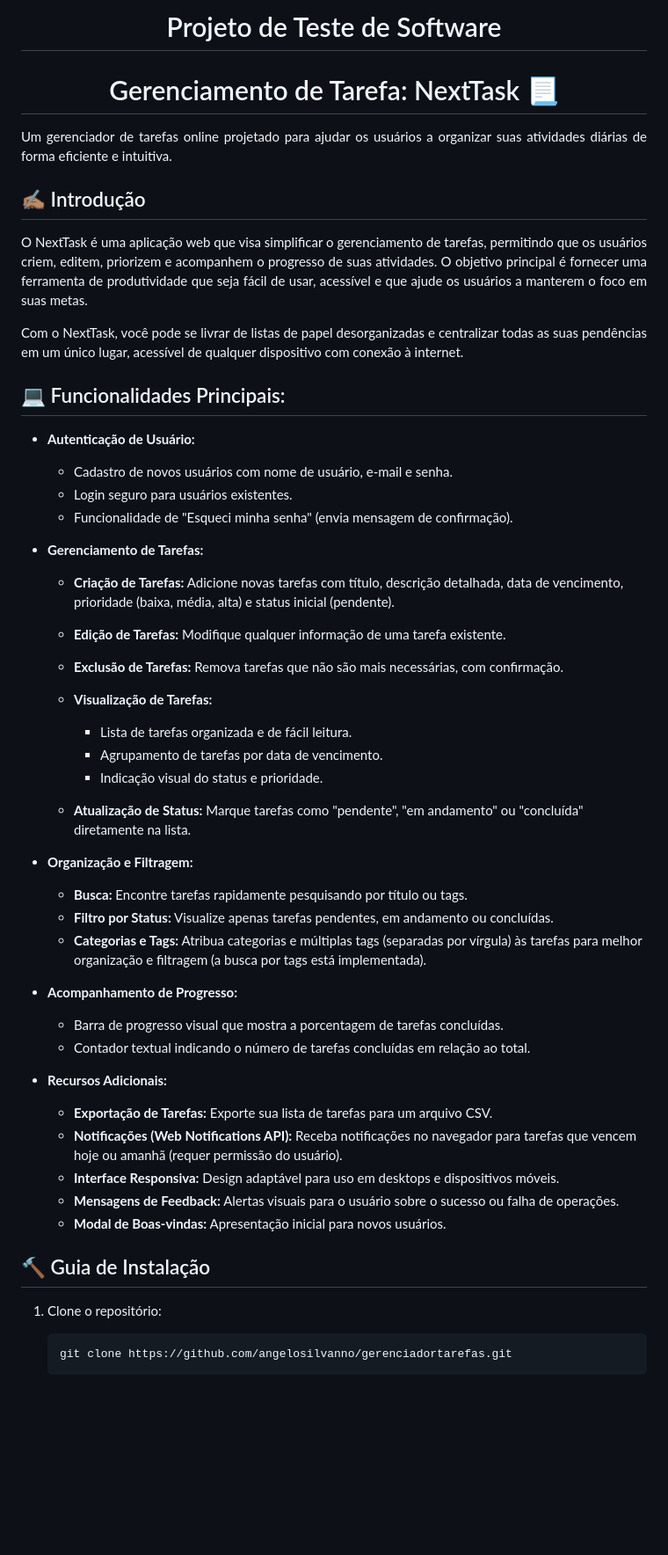
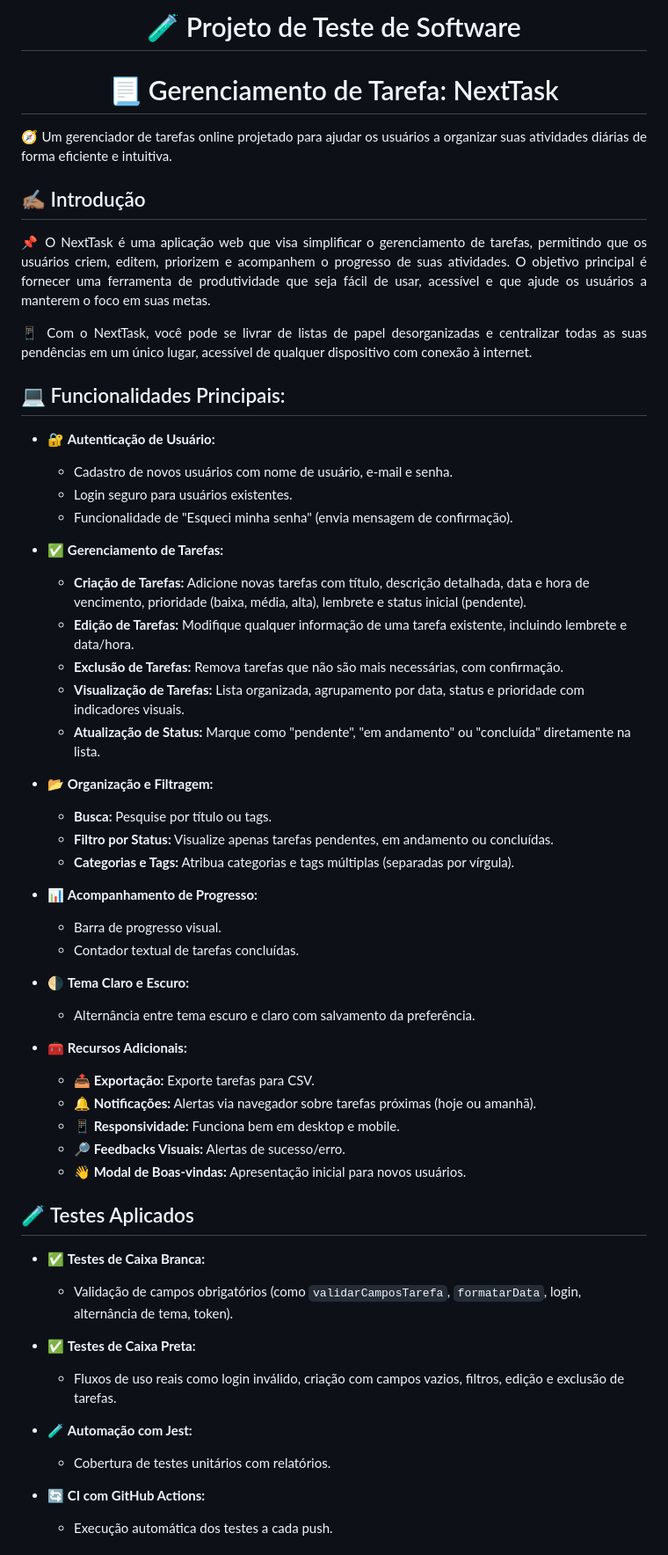
Before and after one commit to angelosilvanno/gerenciadortarefas, a Markdown page: README.md, the part around the change printed below. Shown: that part at 88% size. Rendered like a GitHub page; blank space fills up the shorter version.

Commit message:
Atualização README.md

````diff
--- a/README.md
+++ b/README.md
@@ -1,55 +1,58 @@
-<h1 align="center"> Projeto de Teste de Software </h1>
-<h1 align="center"> Gerenciamento de Tarefa: NextTask 📃 </h1>
+<h1 align="center">🧪 Projeto de Teste de Software</h1>
+<h1 align="center">📃 Gerenciamento de Tarefa: NextTask</h1>
 
-<p align="justify"> Um gerenciador de tarefas online projetado para ajudar os usuários a organizar suas atividades diárias de forma eficiente e intuitiva. </p>
+<p align="justify">🧭 Um gerenciador de tarefas online projetado para ajudar os usuários a organizar suas atividades diárias de forma eficiente e intuitiva.</p>
 
 ## ✍🏽 Introdução
 
-<p align="justify"> O NextTask é uma aplicação web que visa simplificar o gerenciamento de tarefas, permitindo que os usuários criem, editem, priorizem e acompanhem o progresso de suas atividades. O objetivo principal é fornecer uma ferramenta de produtividade que seja fácil de usar, acessível e que ajude os usuários a manterem o foco em suas metas.</p>
+<p align="justify">📌 O NextTask é uma aplicação web que visa simplificar o gerenciamento de tarefas, permitindo que os usuários criem, editem, priorizem e acompanhem o progresso de suas atividades. O objetivo principal é fornecer uma ferramenta de produtividade que seja fácil de usar, acessível e que ajude os usuários a manterem o foco em suas metas.</p>
 
- <p align="justify"> Com o NextTask, você pode se livrar de listas de papel desorganizadas e centralizar todas as suas pendências em um único lugar, acessível de qualquer dispositivo com conexão à internet.</p>
+<p align="justify">📱 Com o NextTask, você pode se livrar de listas de papel desorganizadas e centralizar todas as suas pendências em um único lugar, acessível de qualquer dispositivo com conexão à internet.</p>
 
-## **:computer:** Funcionalidades Principais:
+## 💻 Funcionalidades Principais:
 
-*   **Autenticação de Usuário:**
-    *   Cadastro de novos usuários com nome de usuário, e-mail e senha.
-    *   Login seguro para usuários existentes.
-    *   Funcionalidade de "Esqueci minha senha" (envia mensagem de confirmação).
-*   **Gerenciamento de Tarefas:**
+* 🔐 **Autenticação de Usuário:**
+  * Cadastro de novos usuários com nome de usuário, e-mail e senha.
+  * Login seguro para usuários existentes.
+  * Funcionalidade de "Esqueci minha senha" (envia mensagem de confirmação).
 
-    *   **Criação de Tarefas:** Adicione novas tarefas com título, descrição detalhada, data de vencimento, prioridade (baixa, média, alta) e status inicial (pendente).
-    *   **Edição de Tarefas:** Modifique qualquer informação de uma tarefa existente.
-    *   **Exclusão de Tarefas:** Remova tarefas que não são mais necessárias, com confirmação.
+* ✅ **Gerenciamento de Tarefas:**
+  * **Criação de Tarefas:** Adicione novas tarefas com título, descrição detalhada, data e hora de vencimento, prioridade (baixa, média, alta), lembrete e status inicial (pendente).
+  * **Edição de Tarefas:** Modifique qualquer informação de uma tarefa existente, incluindo lembrete e data/hora.
+  * **Exclusão de Tarefas:** Remova tarefas que não são mais necessárias, com confirmação.
+  * **Visualização de Tarefas:** Lista organizada, agrupamento por data, status e prioridade com indicadores visuais.
+  * **Atualização de Status:** Marque como "pendente", "em andamento" ou "concluída" diretamente na lista.
 
-    *   **Visualização de Tarefas:**
+* 📂 **Organização e Filtragem:**
+  * **Busca:** Pesquise por título ou tags.
+  * **Filtro por Status:** Visualize apenas tarefas pendentes, em andamento ou concluídas.
+  * **Categorias e Tags:** Atribua categorias e tags múltiplas (separadas por vírgula).
 
-        *   Lista de tarefas organizada e de fácil leitura.
-        *   Agrupamento de tarefas por data de vencimento.
-        *   Indicação visual do status e prioridade.
+* 📊 **Acompanhamento de Progresso:**
+  * Barra de progresso visual.
+  * Contador textual de tarefas concluídas.
 
-    *   **Atualização de Status:** Marque tarefas como "pendente", "em andamento" ou "concluída" diretamente na lista.
-*   **Organização e Filtragem:**
+* 🌗 **Tema Claro e Escuro:**
+  * Alternância entre tema escuro e claro com salvamento da preferência.
 
-    *   **Busca:** Encontre tarefas rapidamente pesquisando por título ou tags.
-    *   **Filtro por Status:** Visualize apenas tarefas pendentes, em andamento ou concluídas.
-    *   **Categorias e Tags:** Atribua categorias e múltiplas tags (separadas por vírgula) às tarefas para melhor organização e filtragem (a busca por tags está implementada).
+* 🧰 **Recursos Adicionais:**
+  * **📤 Exportação:** Exporte tarefas para CSV.
+  * **🔔 Notificações:** Alertas via navegador sobre tarefas próximas (hoje ou amanhã).
+  * **📱 Responsividade:** Funciona bem em desktop e mobile.
+  * **🔎 Feedbacks Visuais:** Alertas de sucesso/erro.
+  * **👋 Modal de Boas-vindas:** Apresentação inicial para novos usuários.
 
-*   **Acompanhamento de Progresso:**
+## 🧪 Testes Aplicados
 
-    *   Barra de progresso visual que mostra a porcentagem de tarefas concluídas.
-    *   Contador textual indicando o número de tarefas concluídas em relação ao total.
+* ✅ **Testes de Caixa Branca:**
+  * Validação de campos obrigatórios (como `validarCamposTarefa`, `formatarData`, login, alternância de tema, token).
 
-*   **Recursos Adicionais:**
-    *   **Exportação de Tarefas:** Exporte sua lista de tarefas para um arquivo CSV.
-    *   **Notificações (Web Notifications API):** Receba notificações no navegador para tarefas que vencem hoje ou amanhã (requer permissão do usuário).
-    *   **Interface Responsiva:** Design adaptável para uso em desktops e dispositivos móveis.
-    *   **Mensagens de Feedback:** Alertas visuais para o usuário sobre o sucesso ou falha de operações.
-    *   **Modal de Boas-vindas:** Apresentação inicial para novos usuários.
+* ✅ **Testes de Caixa Preta:**
+  * Fluxos de uso reais como login inválido, criação com campos vazios, filtros, edição e exclusão de tarefas.
 
-## 🔨 Guia de Instalação
+* 🧪 **Automação com Jest:**
+  * Cobertura de testes unitários com relatórios.
 
-1. Clone o repositório:
-   ```bash
-   git clone https://github.com/angelosilvanno/gerenciadortarefas.git
-   ```
+* 🔄 **CI com GitHub Actions:**
+  * Execução automática dos testes a cada push.
 
````
Also changed, not shown: other parts of README.md (+47 -22 lines).
